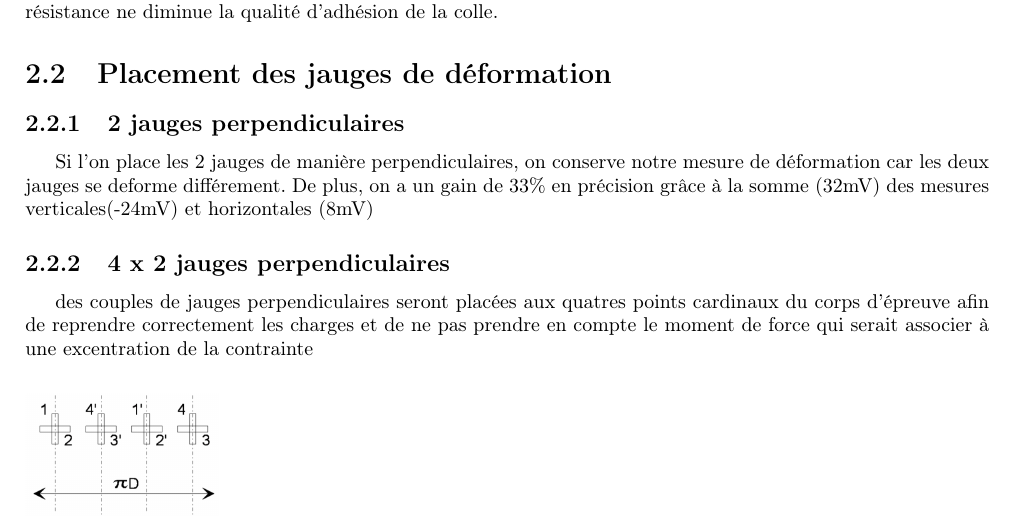
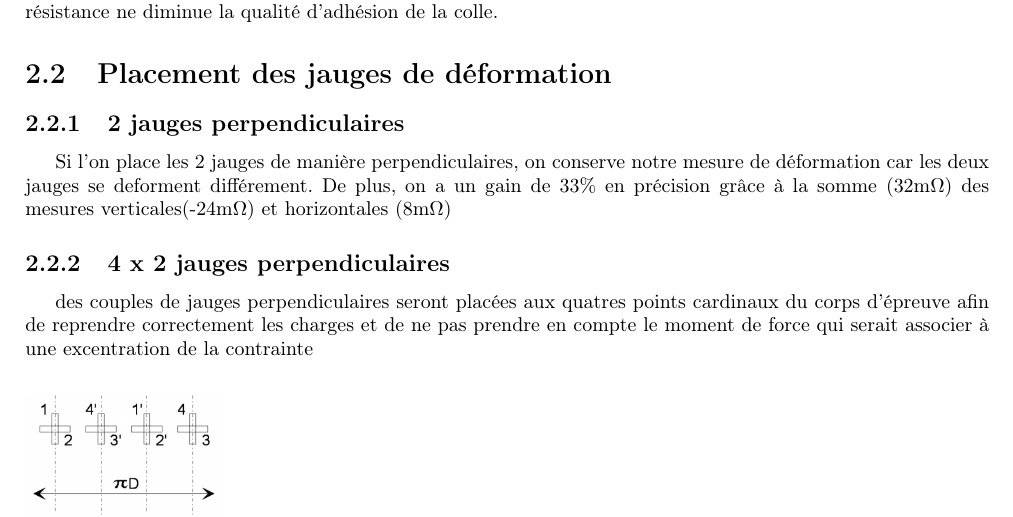
Before and after one commit to Sellto/LaboMesure, a LaTeX document (Rapportlabomesure.tex): part of page 2 of 7, cut so that both start at the same text. Compiled offline with pdfLaTeX.

Commit message:
Final maybe

```diff
--- a/Rapportlabomesure.tex
+++ b/Rapportlabomesure.tex
@@ -59,7 +59,7 @@ Montage qui permet d'avoir une tension nulle à l'équilibre, on mesure donc ave
 \paragraph{}Par ailleurs, il est recommandé de limiter à 5V la tension d'entrée pour éviter que la chaleur dissipée par la résistance ne diminue la qualité d'adhésion de la colle.
 \section{Placement des jauges de déformation}
 \subsection{2 jauges perpendiculaires}
-Si l'on place les 2 jauges de manière perpendiculaires, on conserve notre mesure de déformation car les deux jauges se deforme différement. De plus, on a un gain de 33\% en précision grâce à la somme (32mV) des mesures verticales(-24mV) et horizontales (8mV)
+Si l'on place les 2 jauges de manière perpendiculaires, on conserve notre mesure de déformation car les deux jauges se deforment différement. De plus, on a un gain de 33\% en précision grâce à la somme (32m$\Omega$) des mesures verticales(-24m$\Omega$) et horizontales (8m$\Omega$)
 \subsection{4 x 2 jauges perpendiculaires}
 \begin{figure}
 \includegraphics[scale=0.2]{jauge.png}
```
Also changed, not shown: Rapportlabomesure.pdf.
